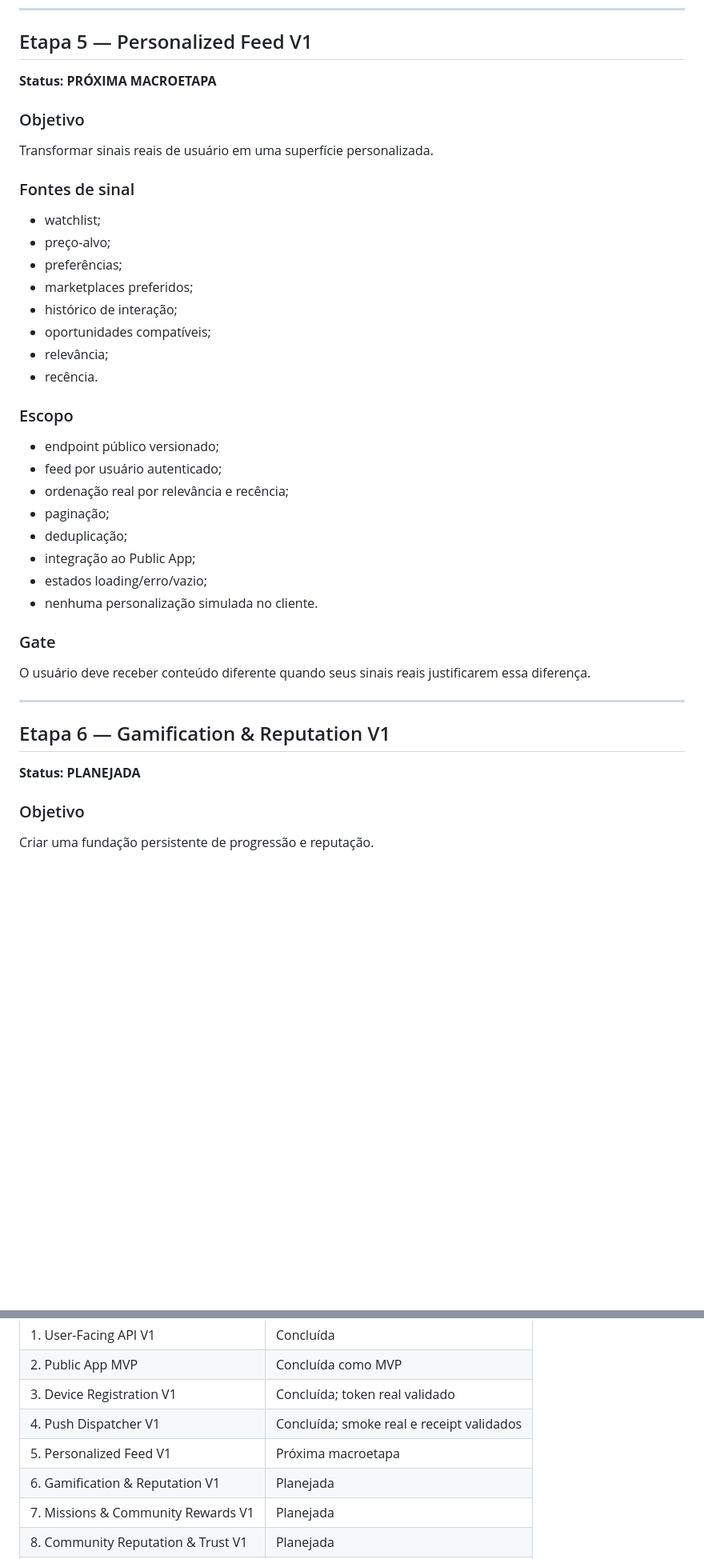
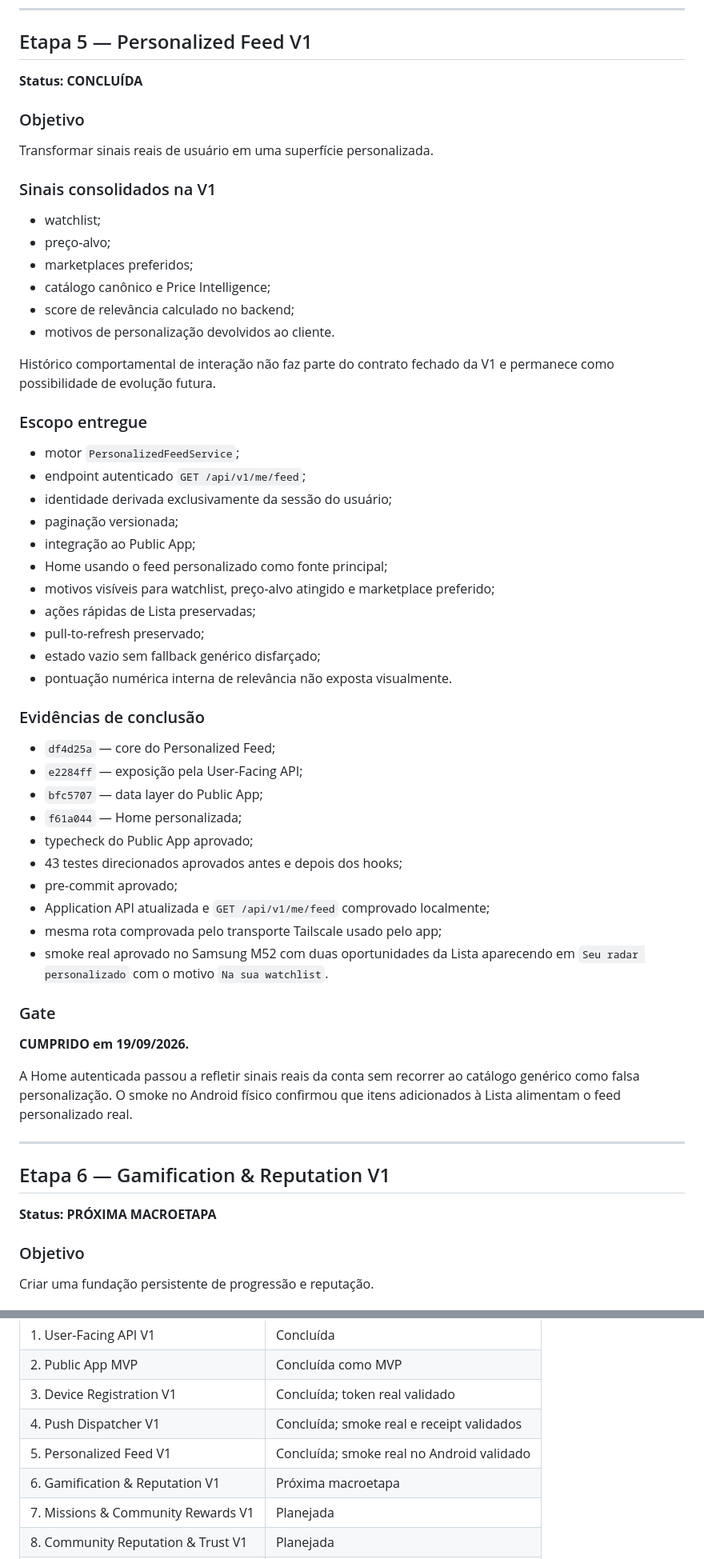
Before and after one commit to Kausjh/ProjetoRendaAutomatica, a Markdown page: docs/17-roadmap-fase-2.md, 2 parts joined by grey strips. Shown at 80% size. GitHub-like rendering; blank space fills up the shorter version.

```diff
--- a/docs/17-roadmap-fase-2.md
+++ b/docs/17-roadmap-fase-2.md
@@ -198,44 +198,65 @@ pela orquestração real.
 
 ## Etapa 5 — Personalized Feed V1
 
-**Status: PRÓXIMA MACROETAPA**
+**Status: CONCLUÍDA**
 
 ### Objetivo
 
 Transformar sinais reais de usuário em uma superfície personalizada.
 
-### Fontes de sinal
+### Sinais consolidados na V1
 
 - watchlist;
 - preço-alvo;
-- preferências;
 - marketplaces preferidos;
-- histórico de interação;
-- oportunidades compatíveis;
-- relevância;
-- recência.
+- catálogo canônico e Price Intelligence;
+- score de relevância calculado no backend;
+- motivos de personalização devolvidos ao cliente.
 
-### Escopo
+Histórico comportamental de interação não faz parte do contrato fechado da
+V1 e permanece como possibilidade de evolução futura.
 
-- endpoint público versionado;
-- feed por usuário autenticado;
-- ordenação real por relevância e recência;
-- paginação;
-- deduplicação;
+### Escopo entregue
+
+- motor `PersonalizedFeedService`;
+- endpoint autenticado `GET /api/v1/me/feed`;
+- identidade derivada exclusivamente da sessão do usuário;
+- paginação versionada;
 - integração ao Public App;
-- estados loading/erro/vazio;
-- nenhuma personalização simulada no cliente.
+- Home usando o feed personalizado como fonte principal;
+- motivos visíveis para watchlist, preço-alvo atingido e marketplace preferido;
+- ações rápidas de Lista preservadas;
+- pull-to-refresh preservado;
+- estado vazio sem fallback genérico disfarçado;
+- pontuação numérica interna de relevância não exposta visualmente.
+
+### Evidências de conclusão
+
+- `df4d25a` — core do Personalized Feed;
+- `e2284ff` — exposição pela User-Facing API;
+- `bfc5707` — data layer do Public App;
+- `f61a044` — Home personalizada;
+- typecheck do Public App aprovado;
+- 43 testes direcionados aprovados antes e depois dos hooks;
+- pre-commit aprovado;
+- Application API atualizada e `GET /api/v1/me/feed` comprovado localmente;
+- mesma rota comprovada pelo transporte Tailscale usado pelo app;
+- smoke real aprovado no Samsung M52 com duas oportunidades da Lista
+  aparecendo em `Seu radar personalizado` com o motivo `Na sua watchlist`.
 
 ### Gate
 
-O usuário deve receber conteúdo diferente quando seus sinais reais justificarem
-essa diferença.
+**CUMPRIDO em 19/09/2026.**
+
+A Home autenticada passou a refletir sinais reais da conta sem recorrer ao
+catálogo genérico como falsa personalização. O smoke no Android físico
+confirmou que itens adicionados à Lista alimentam o feed personalizado real.
 
 ---
 
 ## Etapa 6 — Gamification & Reputation V1
 
-**Status: PLANEJADA**
+**Status: PRÓXIMA MACROETAPA**
 
 ### Objetivo
 
@@ -377,8 +398,8 @@ identidade, preço, segurança e fail-closed do restante do sistema.
 | 2. Public App MVP | Concluída como MVP |
 | 3. Device Registration V1 | Concluída; token real validado |
 | 4. Push Dispatcher V1 | Concluída; smoke real e receipt validados |
-| 5. Personalized Feed V1 | Próxima macroetapa |
-| 6. Gamification & Reputation V1 | Planejada |
+| 5. Personalized Feed V1 | Concluída; smoke real no Android validado |
+| 6. Gamification & Reputation V1 | Próxima macroetapa |
 | 7. Missions & Community Rewards V1 | Planejada |
 | 8. Community Reputation & Trust V1 | Planejada |
 | 9. Social / Competitive Layer V1 | Planejada |
```
Also changed, not shown: README.md (+6 -2 lines).
